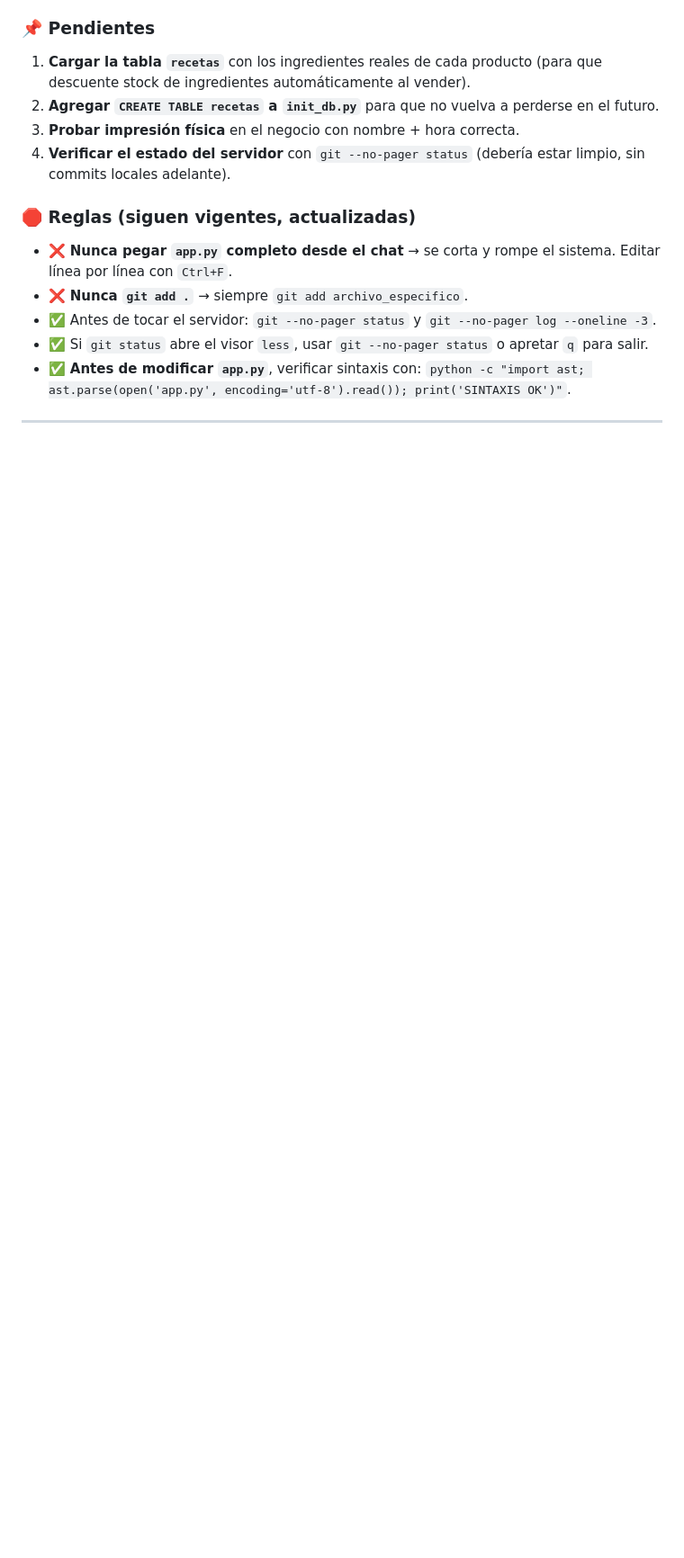
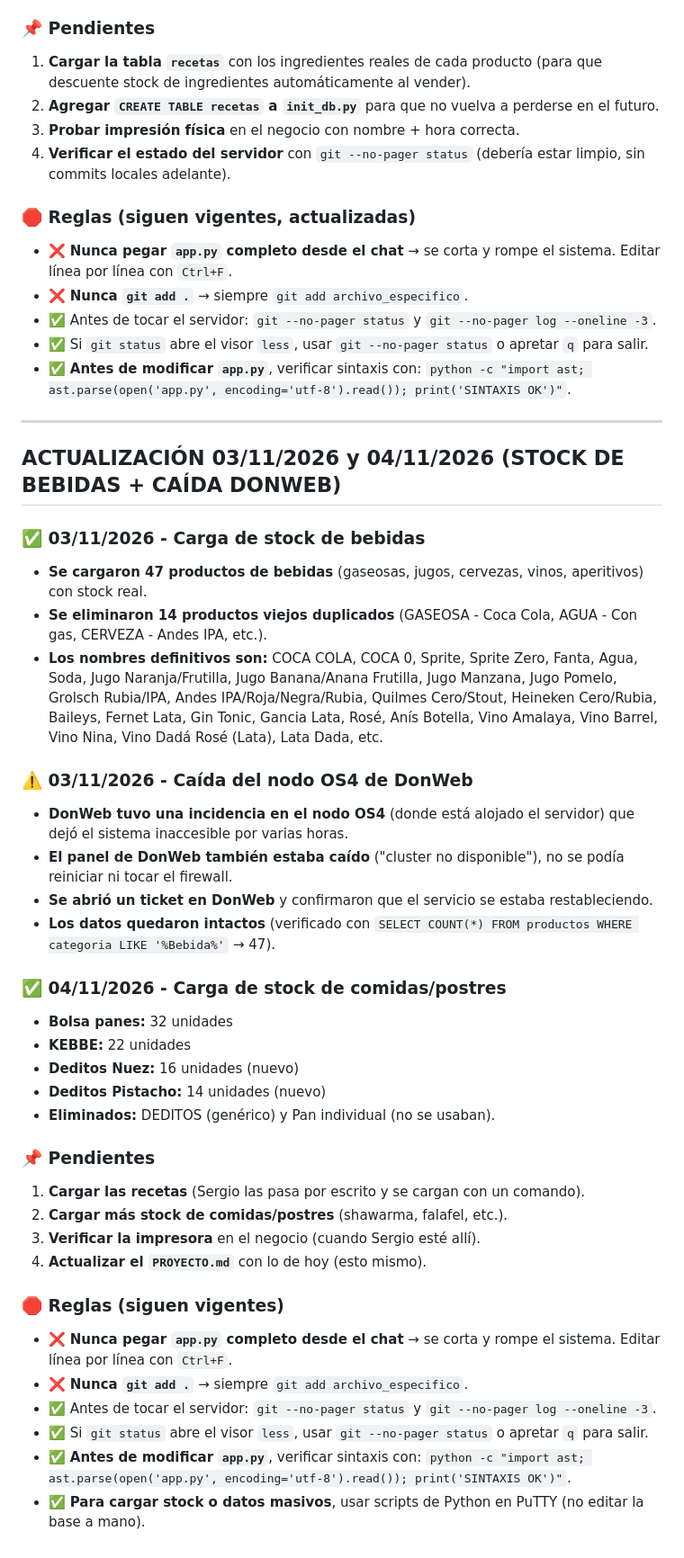
Before and after one commit to MDKShawarma/mdk-sistema, a Markdown page: PROYECTO.md, the part around the change. Shown at 90% size. GitHub-like rendering; blank space fills up the shorter version.

Commit message:
Actualizar PROYECTO.md con stock de bebidas y caida DonWeb

```diff
--- a/PROYECTO.md
+++ b/PROYECTO.md
@@ -450,3 +450,37 @@ puntos de fidelidad, informes y contabilidad. Funciona 24/7 en DonWeb.
 - ✅ **Antes de modificar `app.py`**, verificar sintaxis con: `python -c "import ast; ast.parse(open('app.py', encoding='utf-8').read()); print('SINTAXIS OK')"`.
 
 ---
+
+## ACTUALIZACIÓN 03/11/2026 y 04/11/2026 (STOCK DE BEBIDAS + CAÍDA DONWEB)
+
+### ✅ 03/11/2026 - Carga de stock de bebidas
+- **Se cargaron 47 productos de bebidas** (gaseosas, jugos, cervezas, vinos, aperitivos) con stock real.
+- **Se eliminaron 14 productos viejos duplicados** (GASEOSA - Coca Cola, AGUA - Con gas, CERVEZA - Andes IPA, etc.).
+- **Los nombres definitivos son:** COCA COLA, COCA 0, Sprite, Sprite Zero, Fanta, Agua, Soda, Jugo Naranja/Frutilla, Jugo Banana/Anana Frutilla, Jugo Manzana, Jugo Pomelo, Grolsch Rubia/IPA, Andes IPA/Roja/Negra/Rubia, Quilmes Cero/Stout, Heineken Cero/Rubia, Baileys, Fernet Lata, Gin Tonic, Gancia Lata, Rosé, Anís Botella, Vino Amalaya, Vino Barrel, Vino Nina, Vino Dadá Rosé (Lata), Lata Dada, etc.
+
+### ⚠️ 03/11/2026 - Caída del nodo OS4 de DonWeb
+- **DonWeb tuvo una incidencia en el nodo OS4** (donde está alojado el servidor) que dejó el sistema inaccesible por varias horas.
+- **El panel de DonWeb también estaba caído** ("cluster no disponible"), no se podía reiniciar ni tocar el firewall.
+- **Se abrió un ticket en DonWeb** y confirmaron que el servicio se estaba restableciendo.
+- **Los datos quedaron intactos** (verificado con `SELECT COUNT(*) FROM productos WHERE categoria LIKE '%Bebida%'` → 47).
+
+### ✅ 04/11/2026 - Carga de stock de comidas/postres
+- **Bolsa panes:** 32 unidades
+- **KEBBE:** 22 unidades
+- **Deditos Nuez:** 16 unidades (nuevo)
+- **Deditos Pistacho:** 14 unidades (nuevo)
+- **Eliminados:** DEDITOS (genérico) y Pan individual (no se usaban).
+
+### 📌 Pendientes
+1. **Cargar las recetas** (Sergio las pasa por escrito y se cargan con un comando).
+2. **Cargar más stock de comidas/postres** (shawarma, falafel, etc.).
+3. **Verificar la impresora** en el negocio (cuando Sergio esté allí).
+4. **Actualizar el `PROYECTO.md`** con lo de hoy (esto mismo).
+
+### 🛑 Reglas (siguen vigentes)
+- ❌ **Nunca pegar `app.py` completo desde el chat** → se corta y rompe el sistema. Editar línea por línea con `Ctrl+F`.
+- ❌ **Nunca `git add .`** → siempre `git add archivo_especifico`.
+- ✅ Antes de tocar el servidor: `git --no-pager status` y `git --no-pager log --oneline -3`.
+- ✅ Si `git status` abre el visor `less`, usar `git --no-pager status` o apretar `q` para salir.
+- ✅ **Antes de modificar `app.py`**, verificar sintaxis con: `python -c "import ast; ast.parse(open('app.py', encoding='utf-8').read()); print('SINTAXIS OK')"`.
+- ✅ **Para cargar stock o datos masivos**, usar scripts de Python en PuTTY (no editar la base a mano).
```
